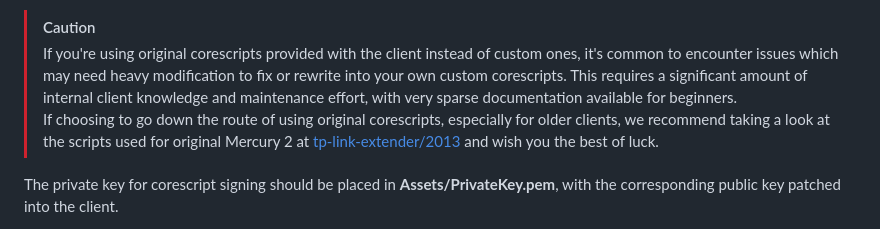
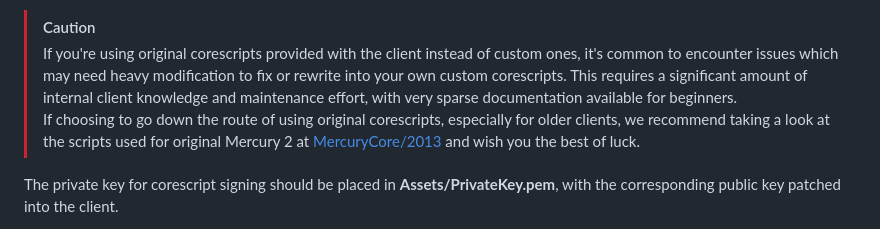
Before and after one commit to tp-link-extender/MercuryCore, a Markdown page: README.md, the part around the change. Rendered like a GitHub page.

Commit message:
Fix links in README

```diff
--- a/README.md
+++ b/README.md
@@ -103,7 +103,7 @@ They should be written in or compiled to Lua, and should aim to be as lightweigh
 
 > [!CAUTION]
 > If you're using original corescripts provided with the client instead of custom ones, it's common to encounter issues which may need heavy modification to fix or rewrite into your own custom corescripts. This requires a significant amount of internal client knowledge and maintenance effort, with very sparse documentation available for beginners.
-> If choosing to go down the route of using original corescripts, especially for older clients, we recommend taking a look at the scripts used for original Mercury 2 at [tp-link-extender/2013](https://github.com/tp-link-extender/2013) and wish you the best of luck.
+> If choosing to go down the route of using original corescripts, especially for older clients, we recommend taking a look at the scripts used for original Mercury 2 at [MercuryCore/2013](https://github.com/MercuryCore/2013) and wish you the best of luck.
 
 The private key for corescript signing should be placed in **Assets/PrivateKey.pem**, with the corresponding public key patched into the client.
 
```
